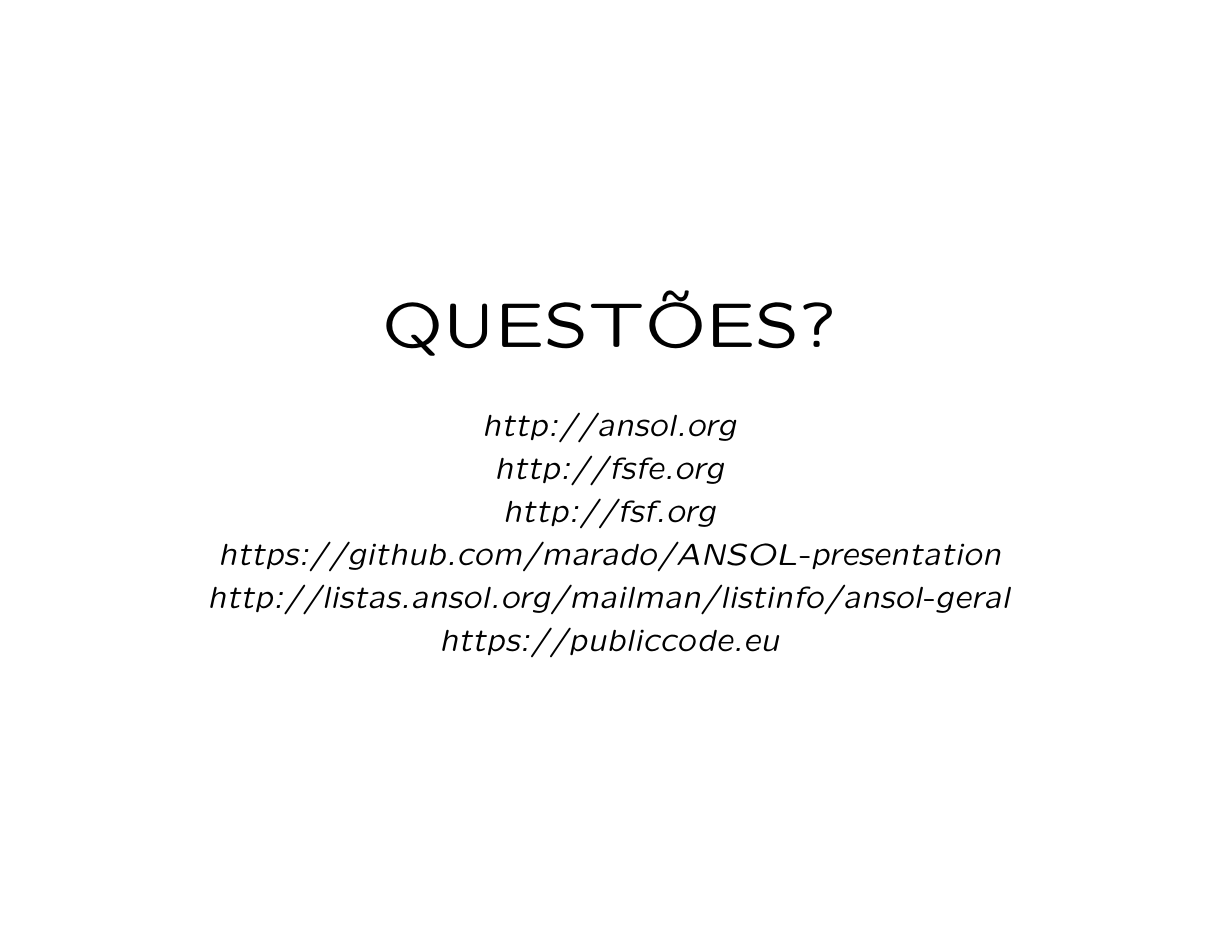
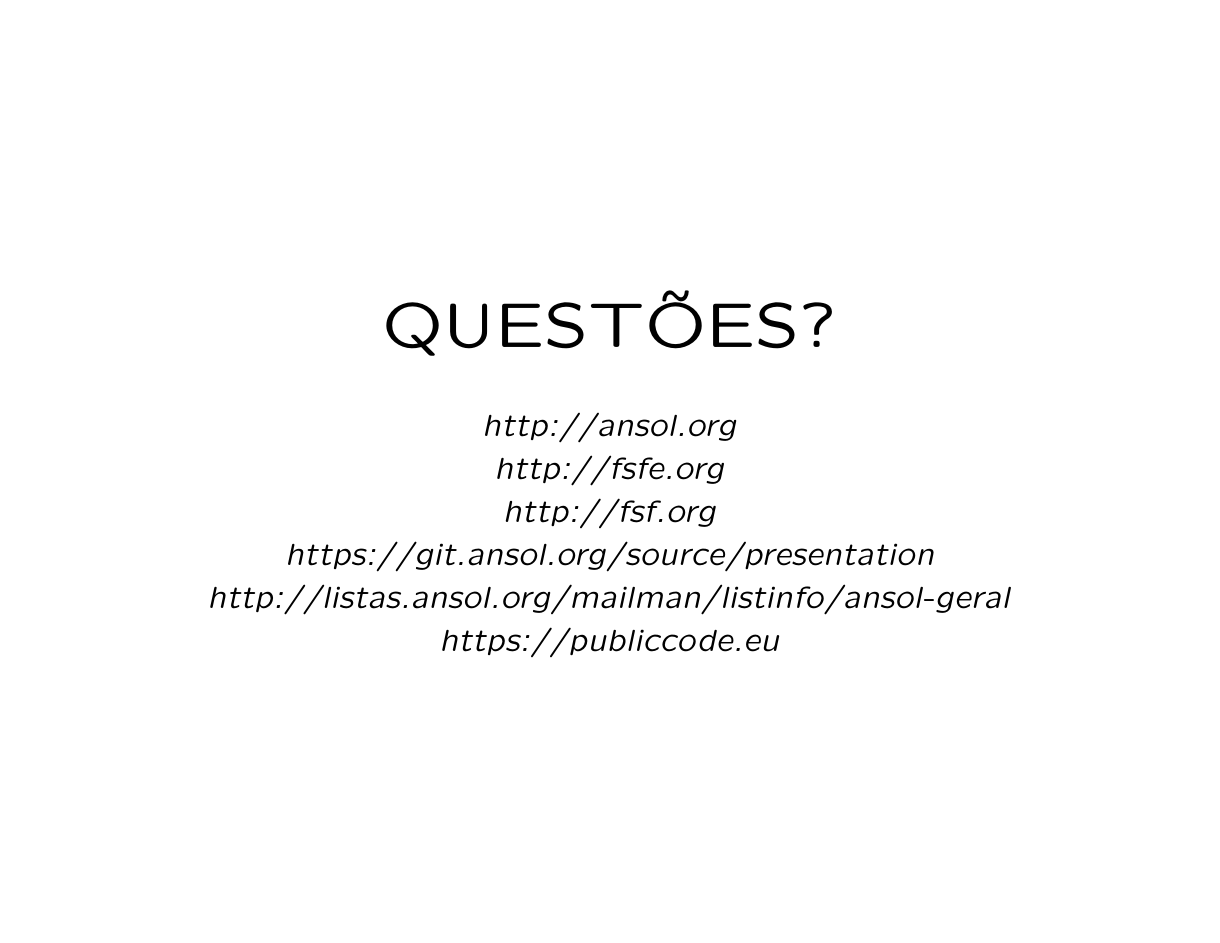
Before and after one commit to marado/ANSOL-presentation, LaTeX slides (ANSOL-presentation.tex): page 38 of 38. Compiled offline with pdfLaTeX; the source files are stored in an older character set and shown here as Unicode.

Commit message:
Apresentação agora num repositório da ANSOL

```diff
--- a/ANSOL-presentation.tex
+++ b/ANSOL-presentation.tex
@@ -43,7 +43,7 @@
 \emph{http://ansol.org} \\
 \emph{http://fsfe.org} \\
 \emph{http://fsf.org} \\
-\emph{https://github.com/marado/ANSOL-presentation} \\
+\emph{https://git.ansol.org/source/presentation} \\
 \emph{http://listas.ansol.org/mailman/listinfo/ansol-geral} \\
 \emph{https://publiccode.eu}
 \end{slide}
```
Also changed, not shown: ANSOL-presentation.pdf, 1 other file.
